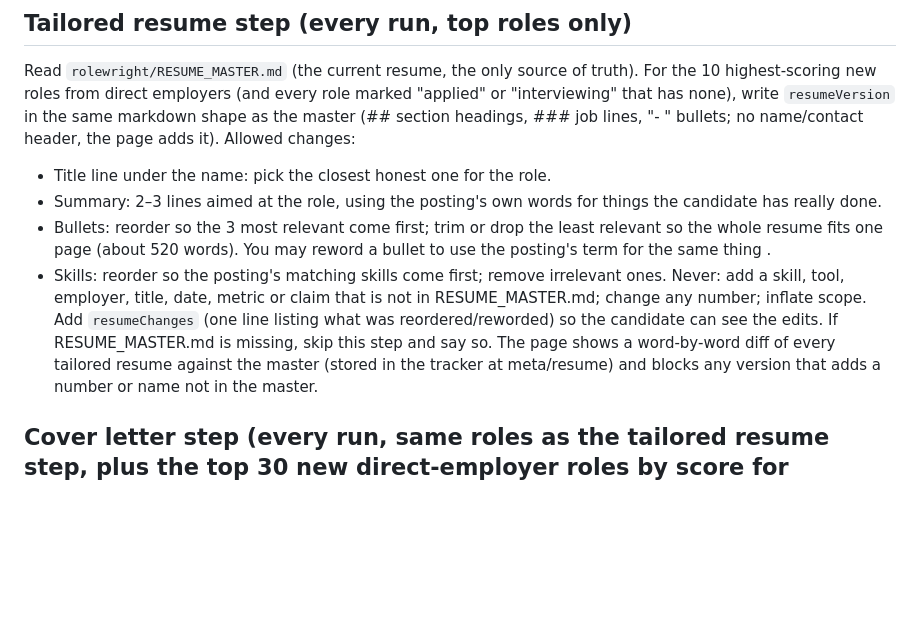
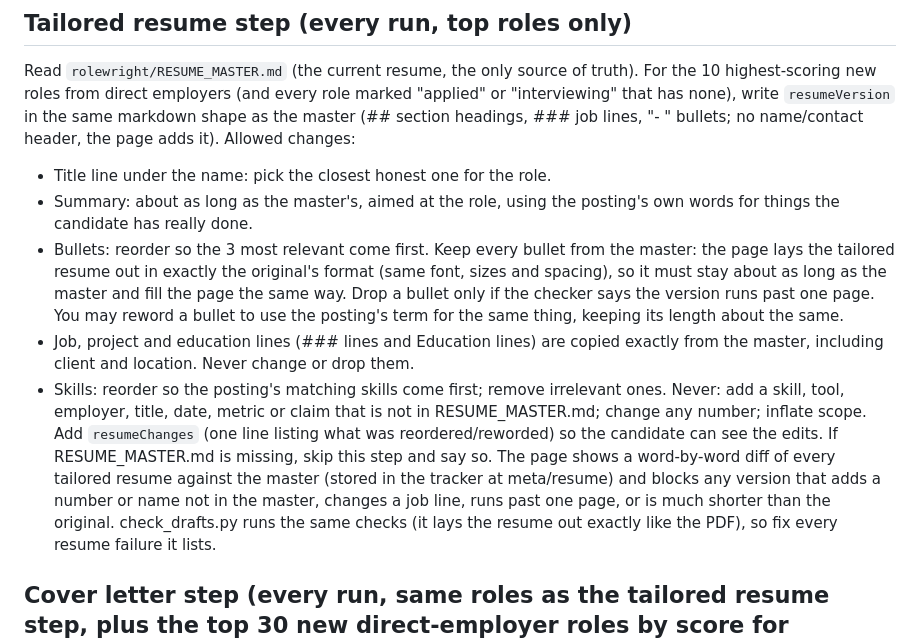
Before and after one commit to dev-null-k2/rolewright-job-agent, a Markdown page: agent/RUNBOOK.md, the part around the change. Drawn GitHub-style; blank space fills up the shorter version.

```diff
--- a/agent/RUNBOOK.md
+++ b/agent/RUNBOOK.md
@@ -75,10 +75,11 @@ Read the `network` collection (the candidate's LinkedIn connections: rows of n=n
 ## Tailored resume step (every run, top roles only)
 Read `rolewright/RESUME_MASTER.md` (the current resume, the only source of truth). For the 10 highest-scoring new roles from direct employers (and every role marked "applied" or "interviewing" that has none), write `resumeVersion` in the same markdown shape as the master (## section headings, ### job lines, "- " bullets; no name/contact header, the page adds it). Allowed changes:
 - Title line under the name: pick the closest honest one for the role.
-- Summary: 2–3 lines aimed at the role, using the posting's own words for things the candidate has really done.
-- Bullets: reorder so the 3 most relevant come first; trim or drop the least relevant so the whole resume fits one page (about 520 words). You may reword a bullet to use the posting's term for the same thing .
+- Summary: about as long as the master's, aimed at the role, using the posting's own words for things the candidate has really done.
+- Bullets: reorder so the 3 most relevant come first. Keep every bullet from the master: the page lays the tailored resume out in exactly the original's format (same font, sizes and spacing), so it must stay about as long as the master and fill the page the same way. Drop a bullet only if the checker says the version runs past one page. You may reword a bullet to use the posting's term for the same thing, keeping its length about the same.
+- Job, project and education lines (### lines and Education lines) are copied exactly from the master, including client and location. Never change or drop them.
 - Skills: reorder so the posting's matching skills come first; remove irrelevant ones.
-Never: add a skill, tool, employer, title, date, metric or claim that is not in RESUME_MASTER.md; change any number; inflate scope. Add `resumeChanges` (one line listing what was reordered/reworded) so the candidate can see the edits. If RESUME_MASTER.md is missing, skip this step and say so. The page shows a word-by-word diff of every tailored resume against the master (stored in the tracker at meta/resume) and blocks any version that adds a number or name not in the master.
+Never: add a skill, tool, employer, title, date, metric or claim that is not in RESUME_MASTER.md; change any number; inflate scope. Add `resumeChanges` (one line listing what was reordered/reworded) so the candidate can see the edits. If RESUME_MASTER.md is missing, skip this step and say so. The page shows a word-by-word diff of every tailored resume against the master (stored in the tracker at meta/resume) and blocks any version that adds a number or name not in the master, changes a job line, runs past one page, or is much shorter than the original. check_drafts.py runs the same checks (it lays the resume out exactly like the PDF), so fix every resume failure it lists.
 
 ## Cover letter step (every run, same roles as the tailored resume step, plus the top 30 new direct-employer roles by score for whyCompany)
 For each role that gets a tailored resume (and every role marked "applied" or "interviewing" without one), write `coverLetter`: 150–220 words, plain text, starting exactly "Dear Hiring Team," and ending with the line "<the candidate's full name from profile.json>". Three short paragraphs: (1) what this team is building and the one detail from the posting that matches their work, (2) the two results from RESUME_MASTER.md that matter most for this role, in plain words, (3) a direct close asking for a conversation. Use only facts and numbers from RESUME_MASTER.md and profile.md; never mention visa, work authorization, location, relocation or anything in profile.json `neverClaim`; none of the banned phrases from the Draft rules; no em dashes or semicolons.
```
Also changed, not shown: README.md (+1 -1 lines), SETUP.md (+1 -1 lines), docs/media/resume-dark.png, docs/media/resume-light.png, 4 other files.
